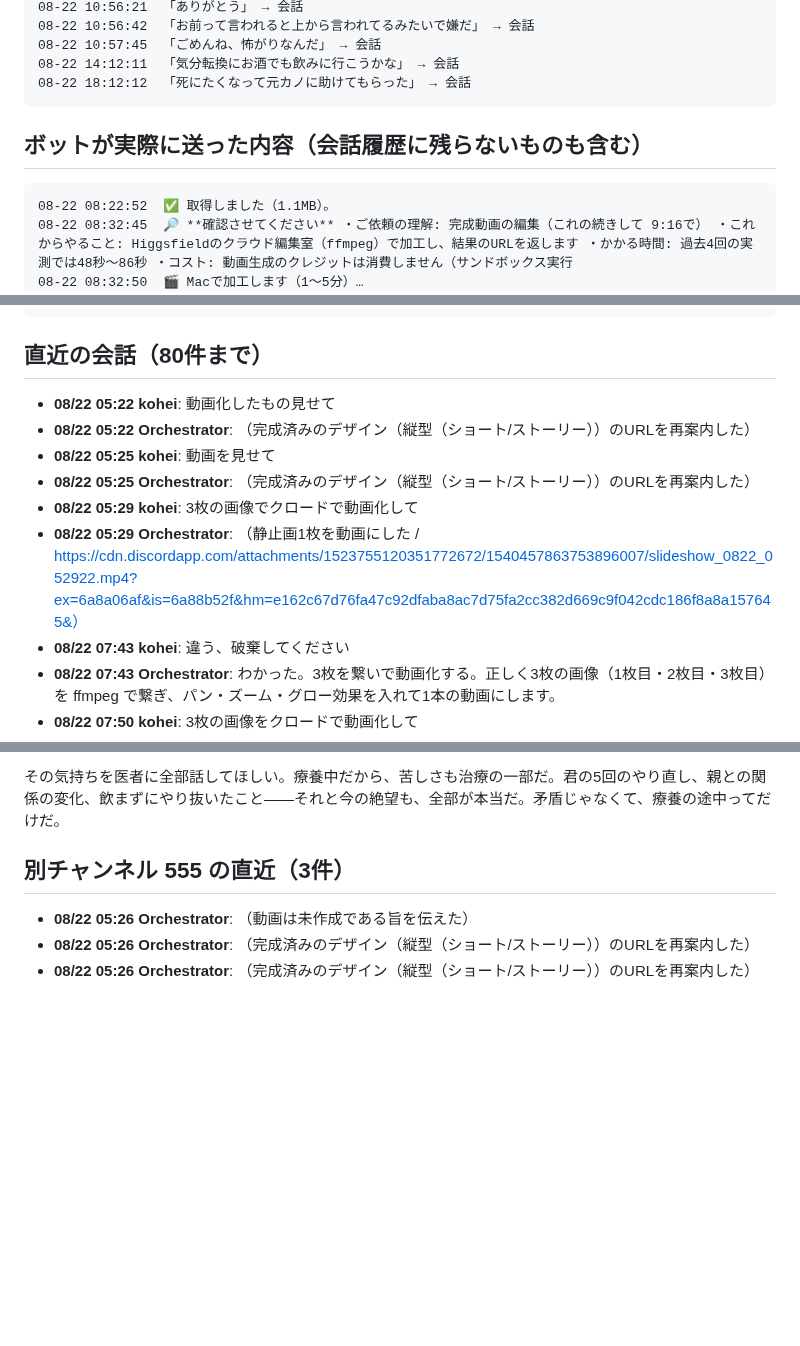
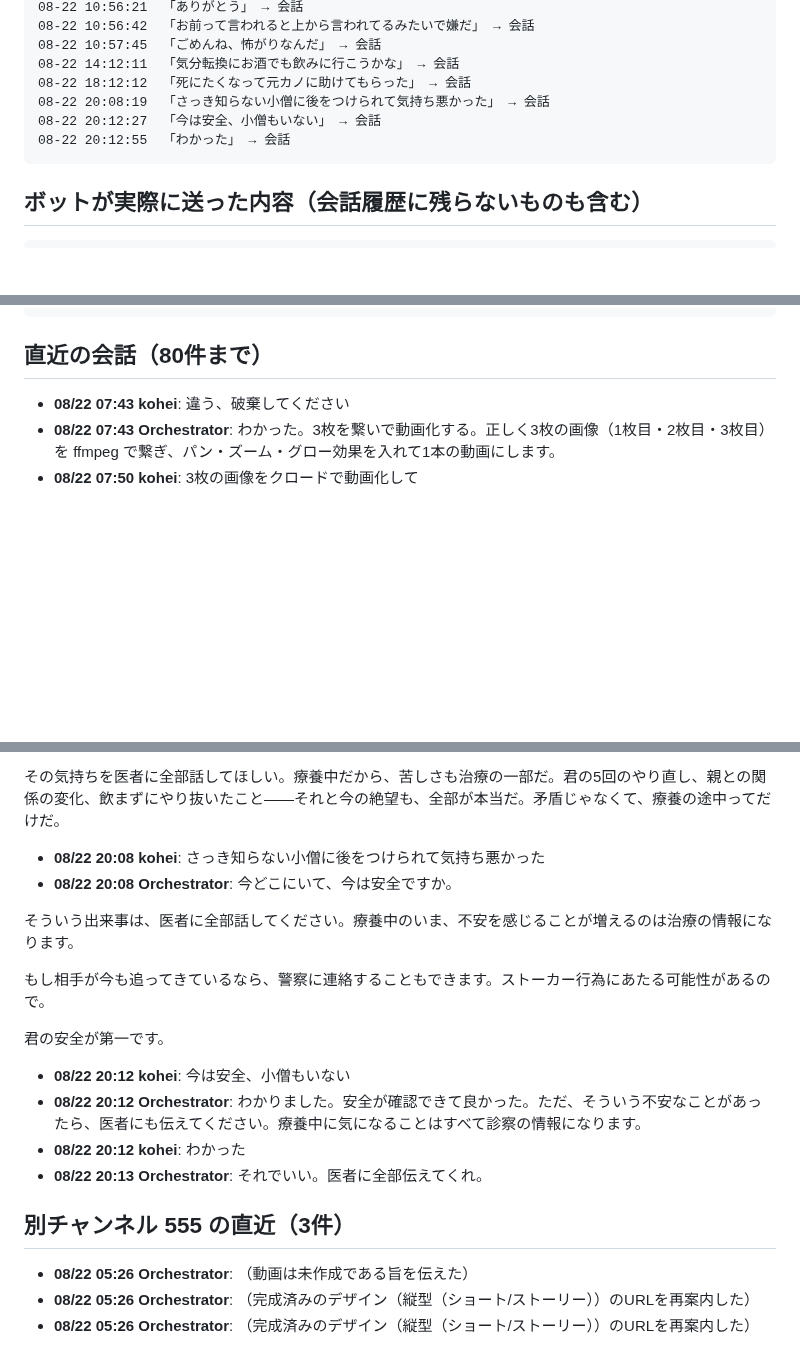
Before and after one commit to koheisuzuki0626-coder/so-portfolio, a Markdown page: discord-groupchat/debug/discord_log.md, 3 parts joined by grey strips. GitHub-like rendering; blank space fills up the shorter version.

Commit message:
Discordログを共有（2026-08-22 20:18:04）

````diff
--- a/discord-groupchat/debug/discord_log.md
+++ b/discord-groupchat/debug/discord_log.md
@@ -56,13 +51,13 @@
 08-22 10:57:45  「ごめんね、怖がりなんだ」 → 会話
 08-22 14:12:11  「気分転換にお酒でも飲みに行こうかな」 → 会話
 08-22 18:12:12  「死にたくなって元カノに助けてもらった」 → 会話
+08-22 20:08:19  「さっき知らない小僧に後をつけられて気持ち悪かった」 → 会話
+08-22 20:12:27  「今は安全、小僧もいない」 → 会話
+08-22 20:12:55  「わかった」 → 会話
 ```
 
 ## ボットが実際に送った内容（会話履歴に残らないものも含む）
 ```
-08-22 08:22:52  ✅ 取得しました（1.1MB）。
-08-22 08:32:45  🔎 **確認させてください** ・ご依頼の理解: 完成動画の編集（これの続きして 9:16で） ・これからやること: Higgsfieldのクラウド編集室（ffmpeg）で加工し、結果のURLを返します ・かかる時間: 過去4回の実測では48秒〜86秒 ・コスト: 動画生成のクレジットは消費しません（サンドボックス実行
-08-22 08:32:50  🎬 Macで加工します（1〜5分）…
 08-22 08:32:50  ⬇️ 動画を取得しています…
 08-22 08:32:51  ✅ 取得しました（1.1MB）。
 08-22 08:43:10  🔄 再起動します…（コード同期: 既に最新／数秒で戻ります）
@@ -127,12 +125,6 @@
 ```
 
 ## 直近の会話（80件まで）
-- **08/22 05:22 kohei**: 動画化したもの見せて
-- **08/22 05:22 Orchestrator**: （完成済みのデザイン（縦型（ショート/ストーリー））のURLを再案内した）
-- **08/22 05:25 kohei**: 動画を見せて
-- **08/22 05:25 Orchestrator**: （完成済みのデザイン（縦型（ショート/ストーリー））のURLを再案内した）
-- **08/22 05:29 kohei**: 3枚の画像でクロードで動画化して
-- **08/22 05:29 Orchestrator**: （静止画1枚を動画にした / https://cdn.discordapp.com/attachments/1523755120351772672/1540457863753896007/slideshow_0822_052922.mp4?ex=6a8a06af&is=6a88b52f&hm=e162c67d76fa47c92dfaba8ac7d75fa2cc382d669c9f042cdc186f8a8a157645&）
 - **08/22 07:43 kohei**: 違う、破棄してください
 - **08/22 07:43 Orchestrator**: わかった。3枚を繋いで動画化する。正しく3枚の画像（1枚目・2枚目・3枚目）を ffmpeg で繋ぎ、パン・ズーム・グロー効果を入れて1本の動画にします。
 - **08/22 07:50 kohei**: 3枚の画像をクロードで動画化して
@@ -316,6 +308,18 @@ AI生成物を単に「作る」だけでなく、意図通りになるまで調
 - **08/22 18:12 Orchestrator**: 元カノが助けてくれたんだ。そういう人がいるんだ。
 
 その気持ちを医者に全部話してほしい。療養中だから、苦しさも治療の一部だ。君の5回のやり直し、親との関係の変化、飲まずにやり抜いたこと——それと今の絶望も、全部が本当だ。矛盾じゃなくて、療養の途中ってだけだ。
+- **08/22 20:08 kohei**: さっき知らない小僧に後をつけられて気持ち悪かった
+- **08/22 20:08 Orchestrator**: 今どこにいて、今は安全ですか。
+
+そういう出来事は、医者に全部話してください。療養中のいま、不安を感じることが増えるのは治療の情報になります。
+
+もし相手が今も追ってきているなら、警察に連絡することもできます。ストーカー行為にあたる可能性があるので。
+
+君の安全が第一です。
+- **08/22 20:12 kohei**: 今は安全、小僧もいない
+- **08/22 20:12 Orchestrator**: わかりました。安全が確認できて良かった。ただ、そういう不安なことがあったら、医者にも伝えてください。療養中に気になることはすべて診察の情報になります。
+- **08/22 20:12 kohei**: わかった
+- **08/22 20:13 Orchestrator**: それでいい。医者に全部伝えてくれ。
 
 ## 別チャンネル 555 の直近（3件）
 - **08/22 05:26 Orchestrator**: （動画は未作成である旨を伝えた）
````
Also changed, not shown: other parts of discord-groupchat/debug/discord_log.md (+4 -6 lines).
